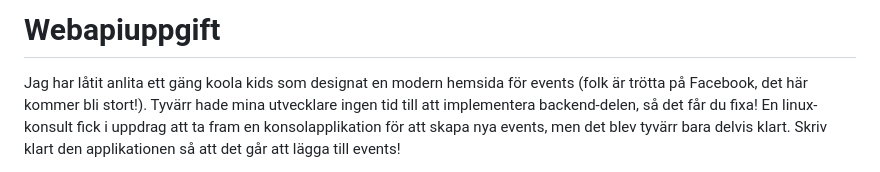
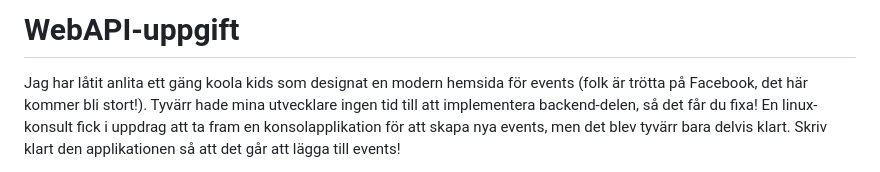
Before and after one commit to BYSuvNet/webapiuppgift, a Markdown page: README.md, the part around the change. GitHub-like rendering.

```diff
--- a/README.md
+++ b/README.md
@@ -1,4 +1,4 @@
-# Webapiuppgift
+# WebAPI-uppgift
 
 Jag har låtit anlita ett gäng koola kids som designat en modern hemsida för events (folk är trötta på Facebook, det här kommer bli stort!). Tyvärr hade mina utvecklare ingen tid till att implementera backend-delen, så det får du fixa! En linux-konsult fick i uppdrag att ta fram en konsolapplikation för att skapa nya events, men det blev tyvärr bara delvis klart. Skriv klart den applikationen så att det går att lägga till events!
 
```
